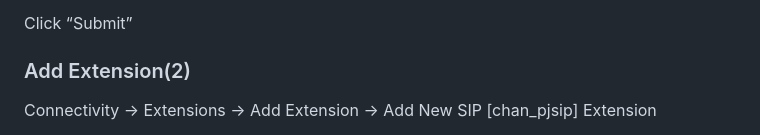
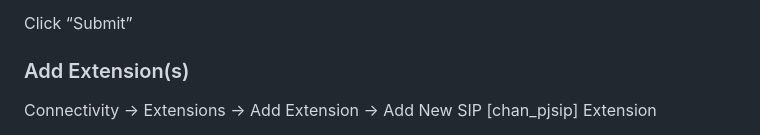
Before and after one commit to glmck13/PBX-My-Home, a Markdown page: PBX.md, the part around the change. Drawn GitHub-style.

```diff
--- a/PBX.md
+++ b/PBX.md
@@ -123,7 +123,7 @@ Connectivity &rarr; Inbound Routes &rarr; Add Inbound Route
 
 Click “Submit”
 
-### Add Extension(2)
+### Add Extension(s)
 Connectivity &rarr; Extensions &rarr; Add Extension &rarr; Add New SIP [chan_pjsip] Extension
 + General tab:
   + User Extension: ***Assign your own 3-digit/4-digit extension, e.g 1000***
```
